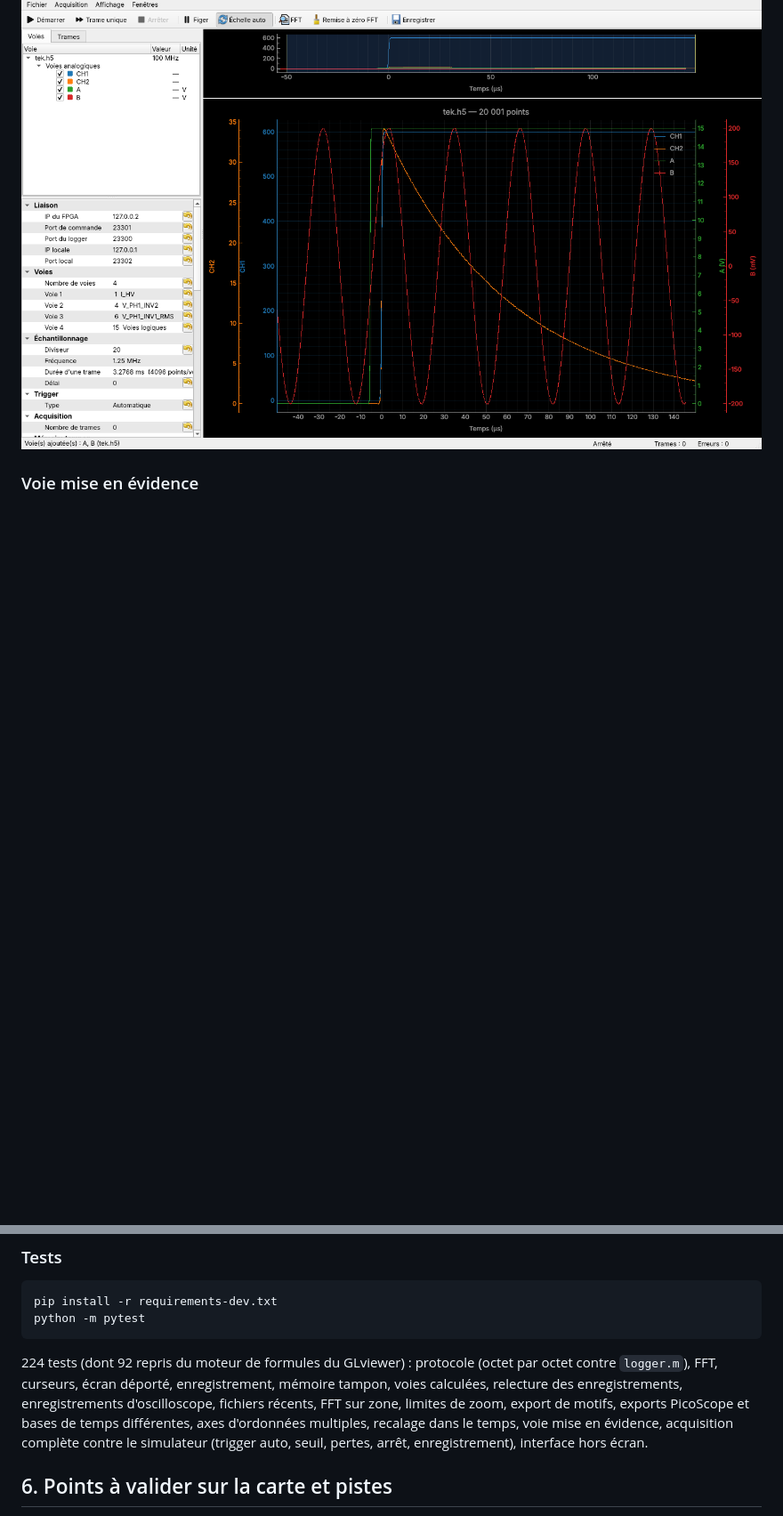
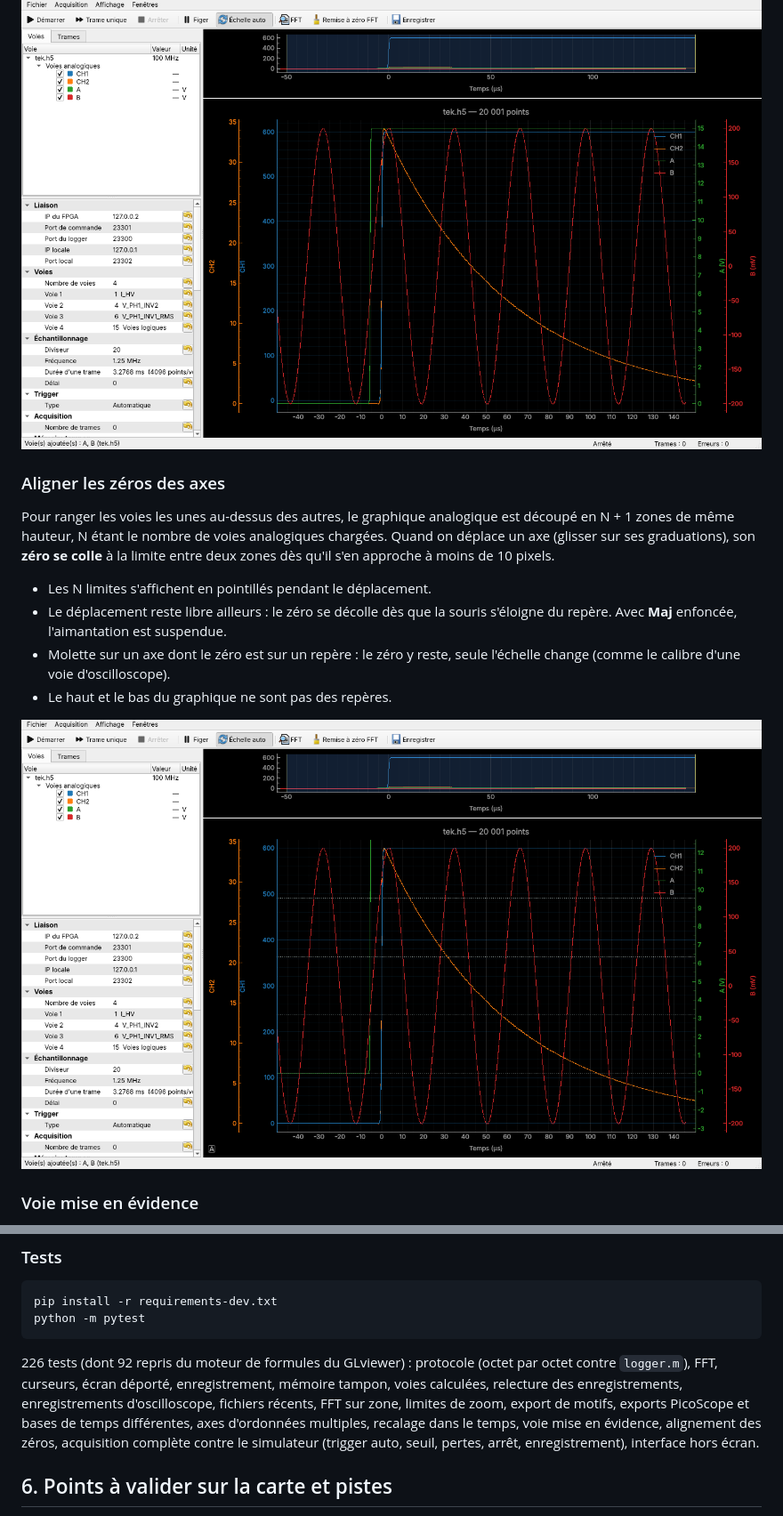
Before and after one commit to florianmontaut/loggerFPGA, a Markdown page: logger_app/README.md, 2 parts joined by grey strips. Shown at 89% size. Drawn GitHub-style; pictures changed too: logger_app/docs/capture_zeros_alignes.png (added); blank space fills up the shorter version.

````diff
--- a/logger_app/README.md
+++ b/logger_app/README.md
@@ -514,6 +514,22 @@ PicoScope. *Affichage › Axes des ordonnées* :
 
 ![un axe d'ordonnées par voie](docs/capture_axes.png)
 
+### Aligner les zéros des axes
+
+Pour ranger les voies les unes au-dessus des autres, le graphique analogique est découpé
+en N + 1 zones de même hauteur, N étant le nombre de voies analogiques chargées. Quand
+on déplace un axe (glisser sur ses graduations), son **zéro se colle** à la limite entre
+deux zones dès qu'il s'en approche à moins de 10 pixels.
+
+* Les N limites s'affichent en pointillés pendant le déplacement.
+* Le déplacement reste libre ailleurs : le zéro se décolle dès que la souris s'éloigne
+  du repère. Avec **Maj** enfoncée, l'aimantation est suspendue.
+* Molette sur un axe dont le zéro est sur un repère : le zéro y reste, seule l'échelle
+  change (comme le calibre d'une voie d'oscilloscope).
+* Le haut et le bas du graphique ne sont pas des repères.
+
+![zéro d'un axe collé sur une limite de zone](docs/capture_zeros_alignes.png)
+
 ### Voie mise en évidence
 
 La voie sélectionnée dans l'arborescence est mise en évidence sur son graphique (comme
@@ -754,7 +770,7 @@ pip install -r requirements-dev.txt
 python -m pytest
 ```
 
-224 tests (dont 92 repris du moteur de formules du GLviewer) : protocole (octet par octet contre `logger.m`), FFT, curseurs, écran déporté, enregistrement, mémoire tampon, voies calculées, relecture des enregistrements, enregistrements d'oscilloscope, fichiers récents, FFT sur zone, limites de zoom, export de motifs, exports PicoScope et bases de temps différentes, axes d'ordonnées multiples, recalage dans le temps, voie mise en évidence, acquisition complète contre le
+226 tests (dont 92 repris du moteur de formules du GLviewer) : protocole (octet par octet contre `logger.m`), FFT, curseurs, écran déporté, enregistrement, mémoire tampon, voies calculées, relecture des enregistrements, enregistrements d'oscilloscope, fichiers récents, FFT sur zone, limites de zoom, export de motifs, exports PicoScope et bases de temps différentes, axes d'ordonnées multiples, recalage dans le temps, voie mise en évidence, alignement des zéros, acquisition complète contre le
 simulateur (trigger auto, seuil, pertes, arrêt, enregistrement), interface hors écran.
 
 ## 6. Points à valider sur la carte et pistes
````
Also changed, not shown: 4 other files.
